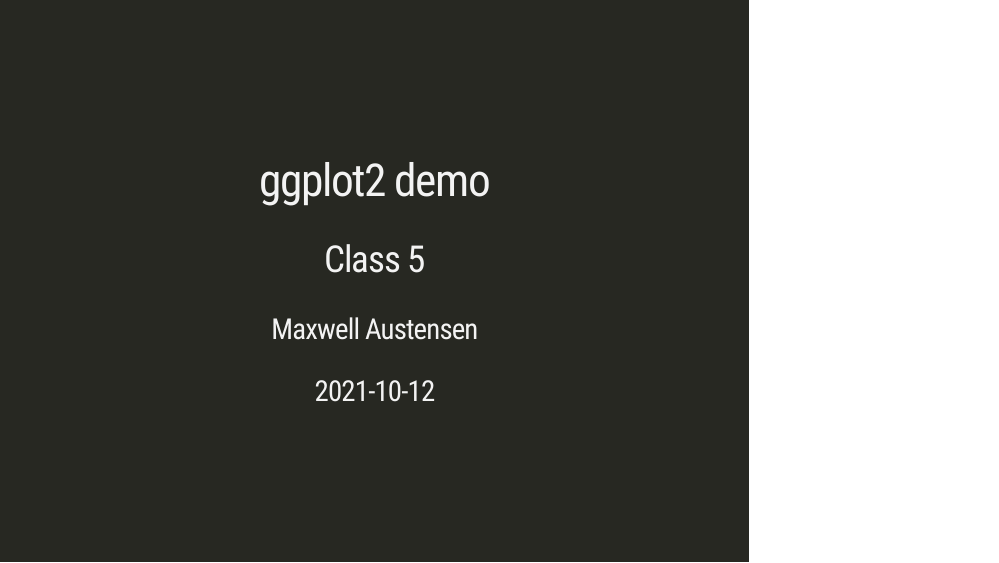
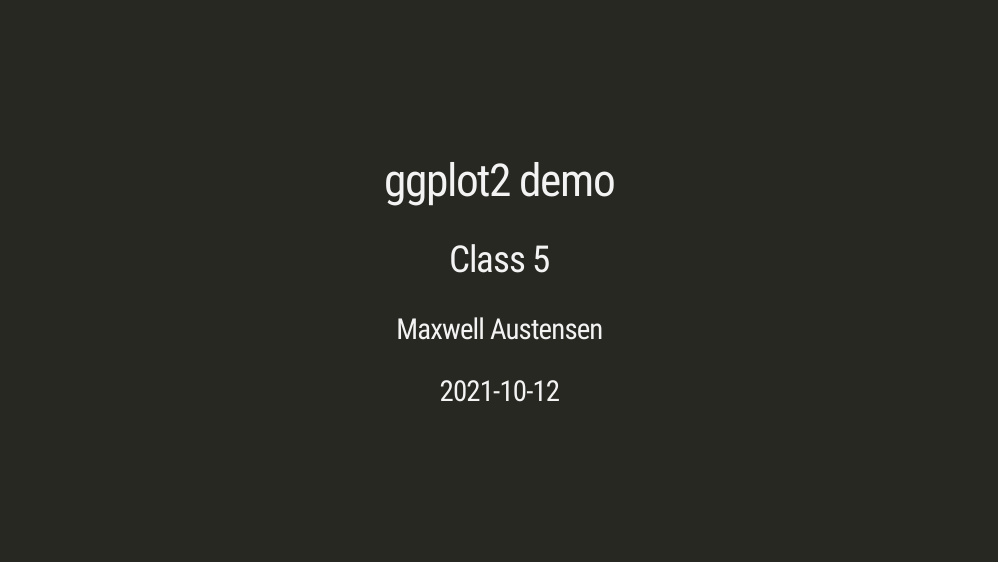
Before and after one commit to urpl-gp-1620-2021/ggplot2-demo-2021, an R Markdown document (ggplot2-demo.Rmd): page 1 of 22. Rendered offline with R 4.5, knitr and Pandoc, with nearby package versions; the slides are laid out offline by our stand-in for remark.js, each with all of its steps uncovered, in fonts that may differ from those the slides ask for, and without slide numbers, shadows or browser add-ons.

Commit message:
resize slides to wide

````diff
--- a/ggplot2-demo.Rmd
+++ b/ggplot2-demo.Rmd
@@ -10,6 +10,7 @@ output:
       highlightStyle: github
       highlightLines: true
       countIncrementalSlides: false
+      ratio: "16:9"
 ---
 
 ```{r setup, include=FALSE}
````
Also changed, not shown: 2 other files.
